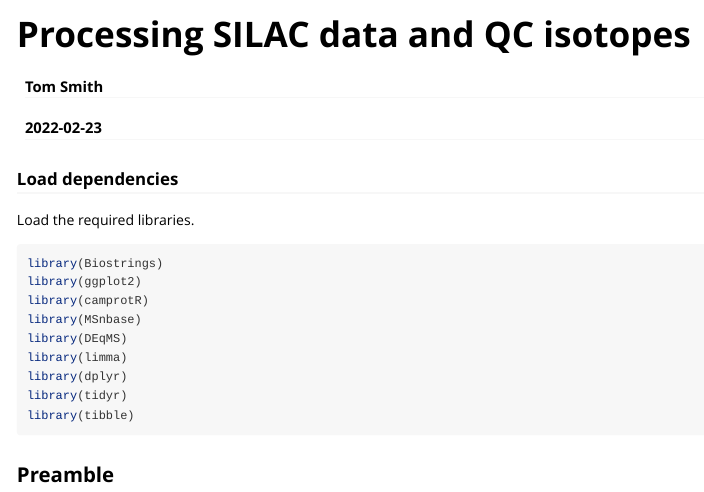
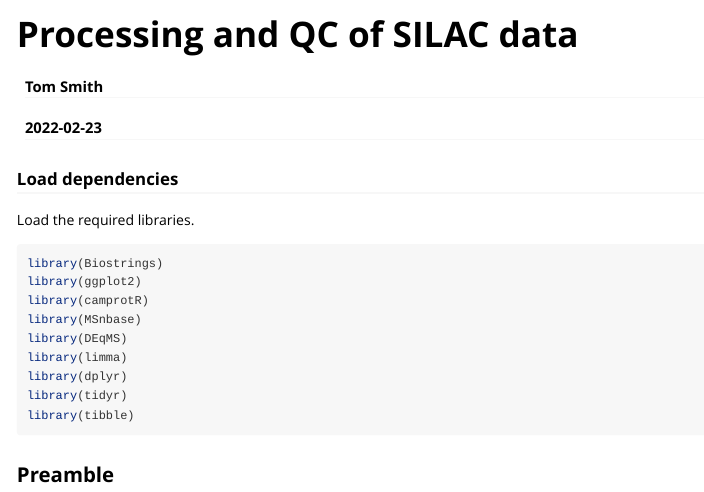
Before and after one commit to CambridgeCentreForProteomics/camprotR, an R Markdown document (vignettes/SILAC.Rmd): the page in a window 1100 px wide, from its top. Rendered offline with R 4.5, knitr and Pandoc, with nearby package versions; some code elsewhere in the file could not run offline; common packages that the code uses without loading them are loaded.

Commit message:
Change SILAC vignette title

```diff
--- a/vignettes/SILAC.Rmd
+++ b/vignettes/SILAC.Rmd
@@ -1,5 +1,5 @@
 ---
-title: "Processing SILAC data and QC isotopes"
+title: "Processing and QC of SILAC data"
 author: "Tom Smith"
 date: "`r Sys.Date()`"
 output: rmarkdown::html_vignette
```
